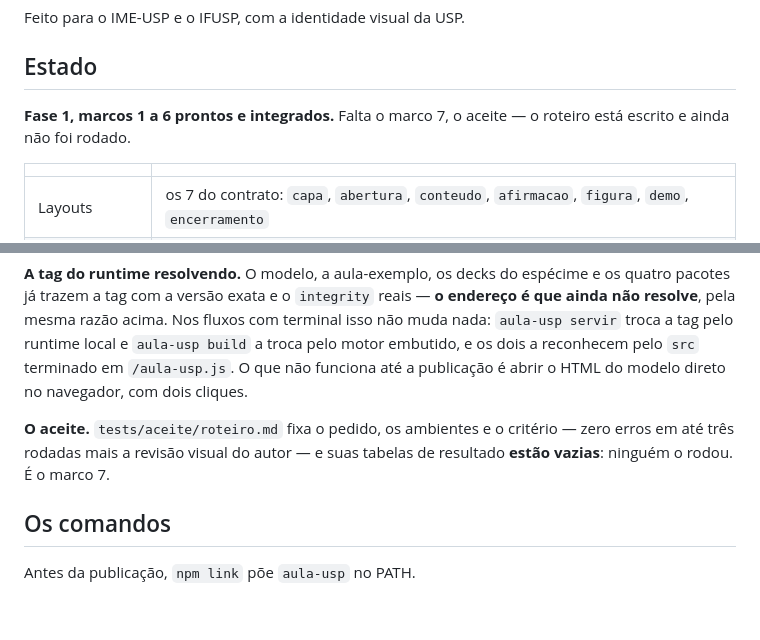
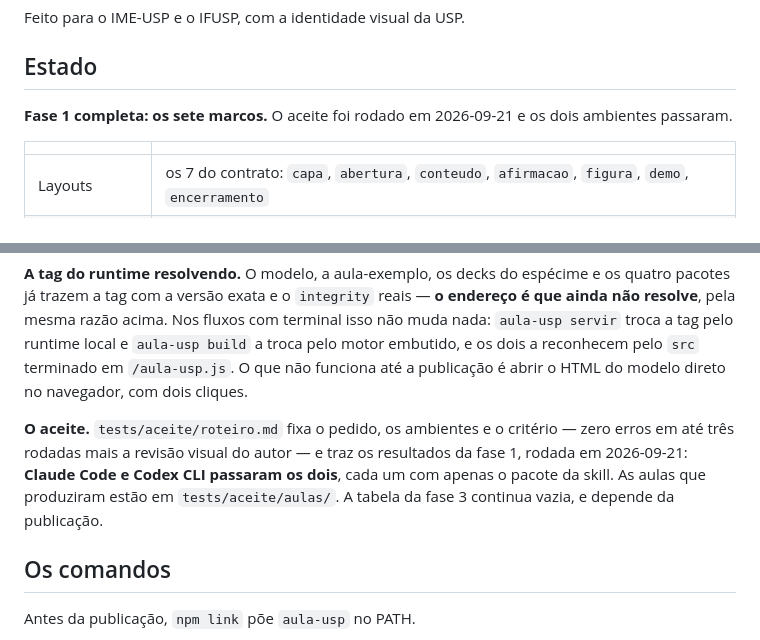
Before and after one commit to renatovicente/lecture-design-system, a Markdown page: README.md, 2 parts joined by grey strips. Rendered like a GitHub page; blank space fills up the shorter version.

Commit message:
docs: o README e o roteiro param de dizer que o aceite não foi rodado
Dois restos meus, apontados pelo despacho C.

O README dizia em duas linhas que a fase 1 estava em seis marcos e que as
tabelas do aceite estavam vazias. Está desatualizado desde 2026-09-21, quando
os dois ambientes passaram.

E as observações do Codex no roteiro terminavam com um item de gabarito vazio
— resto da minha edição ao registrar o marco 7. Em vez de apagá-lo, preenchi:
o achado que ele nomeava foi resolvido depois, no SKILL.md, e quem lê os
resultados do aceite deve saber disso. A anotação diz que veio depois da
rodada; a tabela, as versões e as demais observações não foram tocadas.

Co-Authored-By: Claude Opus 5 <noreply@anthropic.com>

```diff
--- a/README.md
+++ b/README.md
@@ -8,7 +8,7 @@ Feito para o IME-USP e o IFUSP, com a identidade visual da USP.
 
 ## Estado
 
-**Fase 1, marcos 1 a 6 prontos e integrados.** Falta o marco 7, o aceite — o roteiro está escrito e ainda não foi rodado.
+**Fase 1 completa: os sete marcos.** O aceite foi rodado em 2026-09-21 e os dois ambientes passaram.
 
 | | |
 |---|---|
@@ -30,7 +30,7 @@ Quatro coisas, e nenhuma delas é detalhe de acabamento.
 
 **A tag do runtime resolvendo.** O modelo, a aula-exemplo, os decks do espécime e os quatro pacotes já trazem a tag com a versão exata e o `integrity` reais — **o endereço é que ainda não resolve**, pela mesma razão acima. Nos fluxos com terminal isso não muda nada: `aula-usp servir` troca a tag pelo runtime local e `aula-usp build` a troca pelo motor embutido, e os dois a reconhecem pelo `src` terminado em `/aula-usp.js`. O que não funciona até a publicação é abrir o HTML do modelo direto no navegador, com dois cliques.
 
-**O aceite.** `tests/aceite/roteiro.md` fixa o pedido, os ambientes e o critério — zero erros em até três rodadas mais a revisão visual do autor — e suas tabelas de resultado **estão vazias**: ninguém o rodou. É o marco 7.
+**O aceite.** `tests/aceite/roteiro.md` fixa o pedido, os ambientes e o critério — zero erros em até três rodadas mais a revisão visual do autor — e traz os resultados da fase 1, rodada em 2026-09-21: **Claude Code e Codex CLI passaram os dois**, cada um com apenas o pacote da skill. As aulas que produziram estão em `tests/aceite/aulas/`. A tabela da fase 3 continua vazia, e depende da publicação.
 
 ## Os comandos
 
```
Also changed, not shown: 1 other file.
